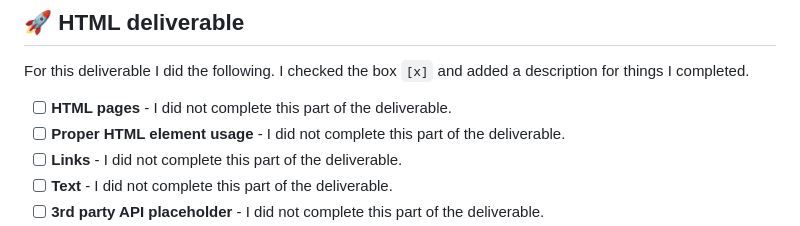
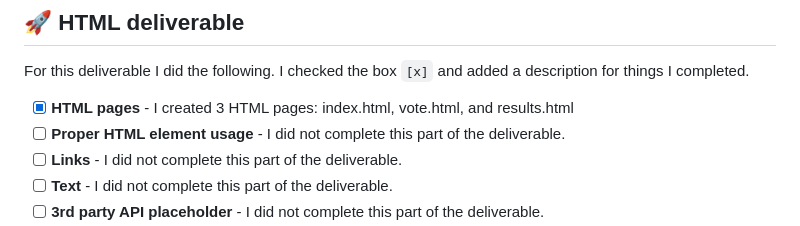
Before and after one commit to N-C-04/startup, a Markdown page: README.md, the part around the change. GitHub-like rendering.

Commit message:
html pages

```diff
--- a/README.md
+++ b/README.md
@@ -50,7 +50,7 @@ For this deliverable I did the following. I checked the box `[x]` and added a de
 
 For this deliverable I did the following. I checked the box `[x]` and added a description for things I completed.
 
-- [ ] **HTML pages** - I did not complete this part of the deliverable.
+- [x] **HTML pages** - I created 3 HTML pages: index.html, vote.html, and results.html
 - [ ] **Proper HTML element usage** - I did not complete this part of the deliverable.
 - [ ] **Links** - I did not complete this part of the deliverable.
 - [ ] **Text** - I did not complete this part of the deliverable.
```
